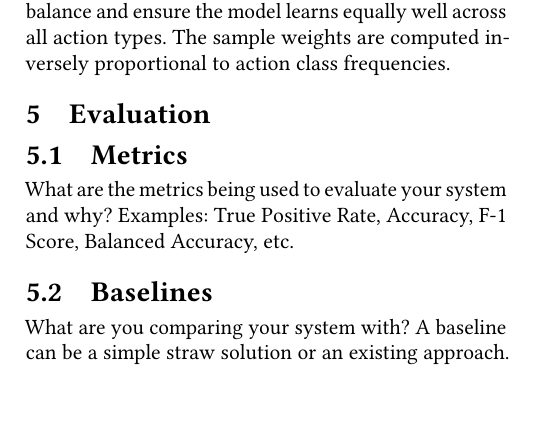
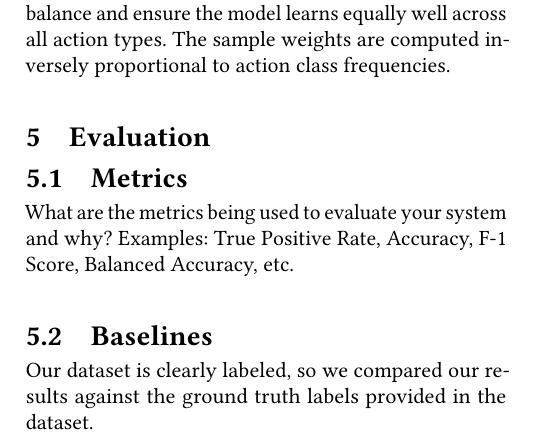
Before and after one commit to nmahamud/MMFi-Human-Recognition, a LaTeX paper (projectReport.tex): part of one column of page 2 of 3, cut so that both start at the same text. Compiled offline with pdfLaTeX.

Commit message:
started on the baselines subsection

```diff
--- a/projectReport.tex
+++ b/projectReport.tex
@@ -121,7 +121,7 @@ During Stage 1 training (skeleton estimation), we apply weighted random sampling
 What are the metrics being used to evaluate your system and why? Examples: True Positive Rate, Accuracy, F-1 Score, Balanced Accuracy, etc.
 
 \subsection{Baselines}
-What are you comparing your system with? A baseline can be a simple straw solution or an existing approach.
+Our dataset is clearly labeled, so we compared our results against the ground truth labels provided in the dataset.
 
 \subsection{Results}
 This is the most important part of the report. Please include graphs to present your results and explain them.
```
